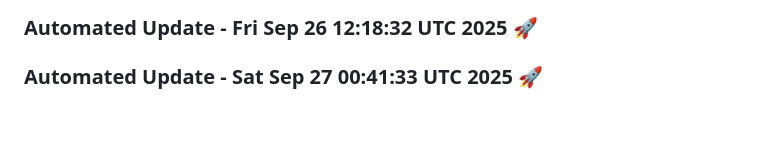
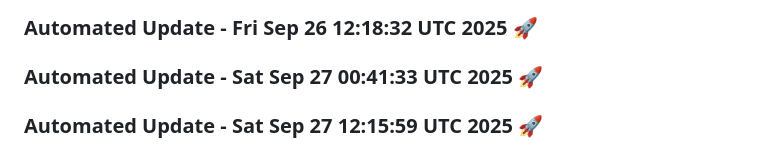
Before and after one commit to tanishq20011430/Web_App, a Markdown page: README.md, the part around the change. Rendered like a GitHub page; blank space fills up the shorter version.

Commit message:
Automated daily update: Sat Sep 27 12:15:59 UTC 2025

```diff
--- a/README.md
+++ b/README.md
@@ -1441,3 +1441,6 @@
 
 
 ### Automated Update - Sat Sep 27 00:41:33 UTC 2025 🚀
+
+
+### Automated Update - Sat Sep 27 12:15:59 UTC 2025 🚀
```
